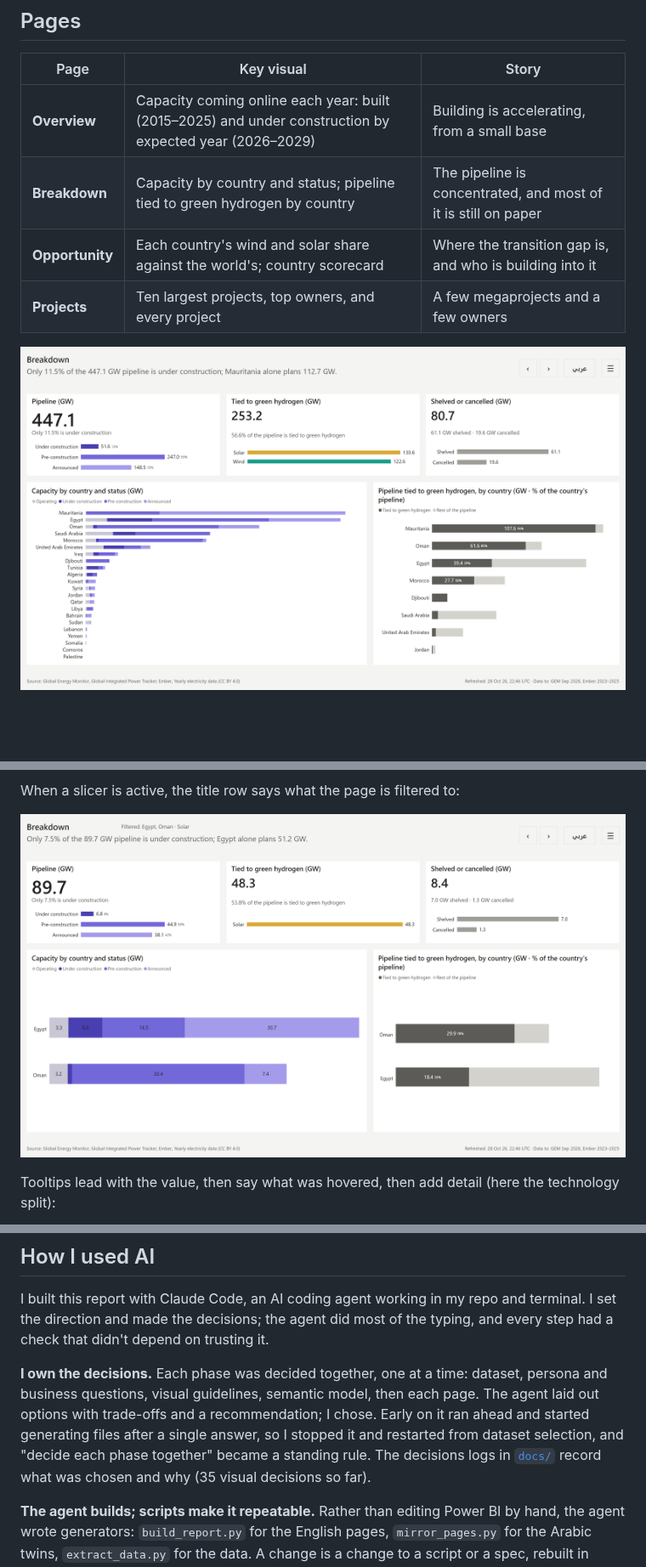
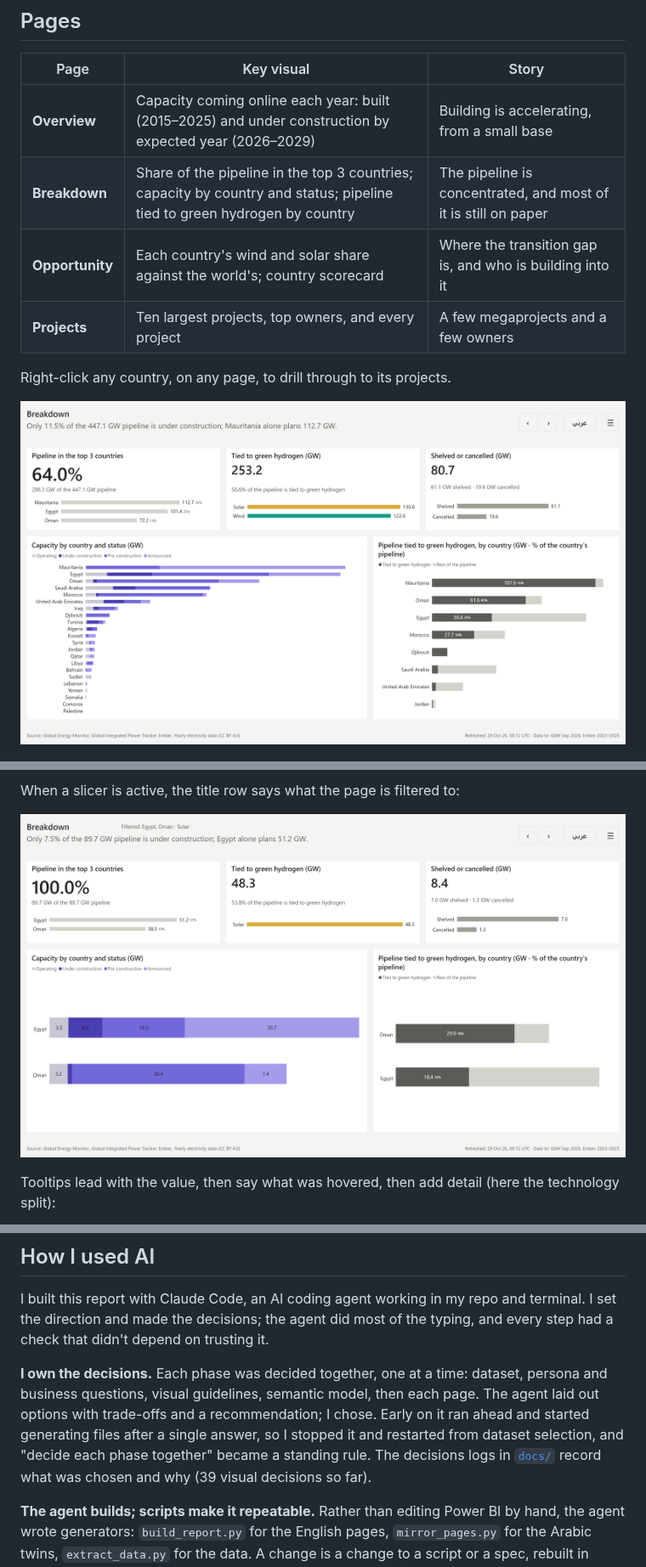
Before and after one commit to ErikaLozada/bilingual-power-bi-report, a Markdown page: README.md, 3 parts joined by grey strips. Shown at 85% size. Drawn GitHub-style; pictures changed too: docs/images/en_breakdown.png, docs/images/en_breakdown_filtered.png; folded sections open; blank space fills up the shorter version.

Commit message:
Docs and README for v3: answered open questions, decisions 36-39, new Breakdown screenshots
Co-Authored-By: Claude Opus 5.5 <noreply@anthropic.com>

```diff
--- a/README.md
+++ b/README.md
@@ -32,9 +33,11 @@ The report is written for a **market-screening team at a renewable-energy develo
 | Page | Key visual | Story |
 |---|---|---|
 | **Overview** | Capacity coming online each year: built (2015–2025) and under construction by expected year (2026–2029) | Building is accelerating, from a small base |
-| **Breakdown** | Capacity by country and status; pipeline tied to green hydrogen by country | The pipeline is concentrated, and most of it is still on paper |
+| **Breakdown** | Share of the pipeline in the top 3 countries; capacity by country and status; pipeline tied to green hydrogen by country | The pipeline is concentrated, and most of it is still on paper |
 | **Opportunity** | Each country's wind and solar share against the world's; country scorecard | Where the transition gap is, and who is building into it |
 | **Projects** | Ten largest projects, top owners, and every project | A few megaprojects and a few owners |
+
+Right-click any country, on any page, to drill through to its projects.
 
 ![Breakdown page](docs/images/en_breakdown.png)
 
@@ -65,7 +68,7 @@ Tooltips lead with the value, then say what was hovered, then add detail (here t
 
 I built this report with Claude Code, an AI coding agent working in my repo and terminal. I set the direction and made the decisions; the agent did most of the typing, and every step had a check that didn't depend on trusting it.
 
-**I own the decisions.** Each phase was decided together, one at a time: dataset, persona and business questions, visual guidelines, semantic model, then each page. The agent laid out options with trade-offs and a recommendation; I chose. Early on it ran ahead and started generating files after a single answer, so I stopped it and restarted from dataset selection, and "decide each phase together" became a standing rule. The decisions logs in [`docs/`](docs/) record what was chosen and why (35 visual decisions so far).
+**I own the decisions.** Each phase was decided together, one at a time: dataset, persona and business questions, visual guidelines, semantic model, then each page. The agent laid out options with trade-offs and a recommendation; I chose. Early on it ran ahead and started generating files after a single answer, so I stopped it and restarted from dataset selection, and "decide each phase together" became a standing rule. The decisions logs in [`docs/`](docs/) record what was chosen and why (39 visual decisions so far).
 
 **The agent builds; scripts make it repeatable.** Rather than editing Power BI by hand, the agent wrote generators: `build_report.py` for the English pages, `mirror_pages.py` for the Arabic twins, `extract_data.py` for the data. A change is a change to a script or a spec, rebuilt in seconds, so a design decision applies to all eight pages at once.
 
```
Also changed, not shown: other parts of README.md (+4 -2 lines), docs/page-proposals.md (+18 -8 lines), docs/visual-guidelines.md (+4 -0 lines).
